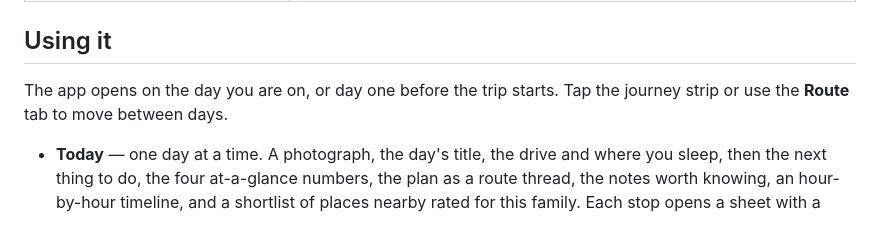
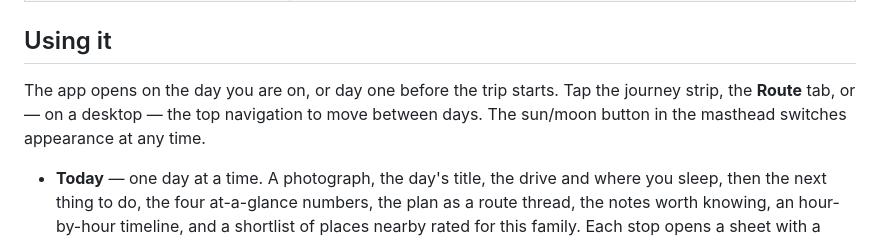
Before and after one commit to abdul-alim/abdul-alim.github.io, a Markdown page: README.md, the part around one of its changes. Rendered like a GitHub page.

```diff
--- a/README.md
+++ b/README.md
@@ -29,7 +29,8 @@ built for the four of us.
 ## Using it
 
 The app opens on the day you are on, or day one before the trip starts. Tap the
-journey strip or use the **Route** tab to move between days.
+journey strip, the **Route** tab, or — on a desktop — the top navigation to move
+between days. The sun/moon button in the masthead switches appearance at any time.
 
 - **Today** — one day at a time. A photograph, the day's title, the drive and
   where you sleep, then the next thing to do, the four at-a-glance numbers, the
```
Also changed, not shown: other parts of README.md (+14 -7 lines), preview.jpg (added), preview.png (deleted), 2 other files.
